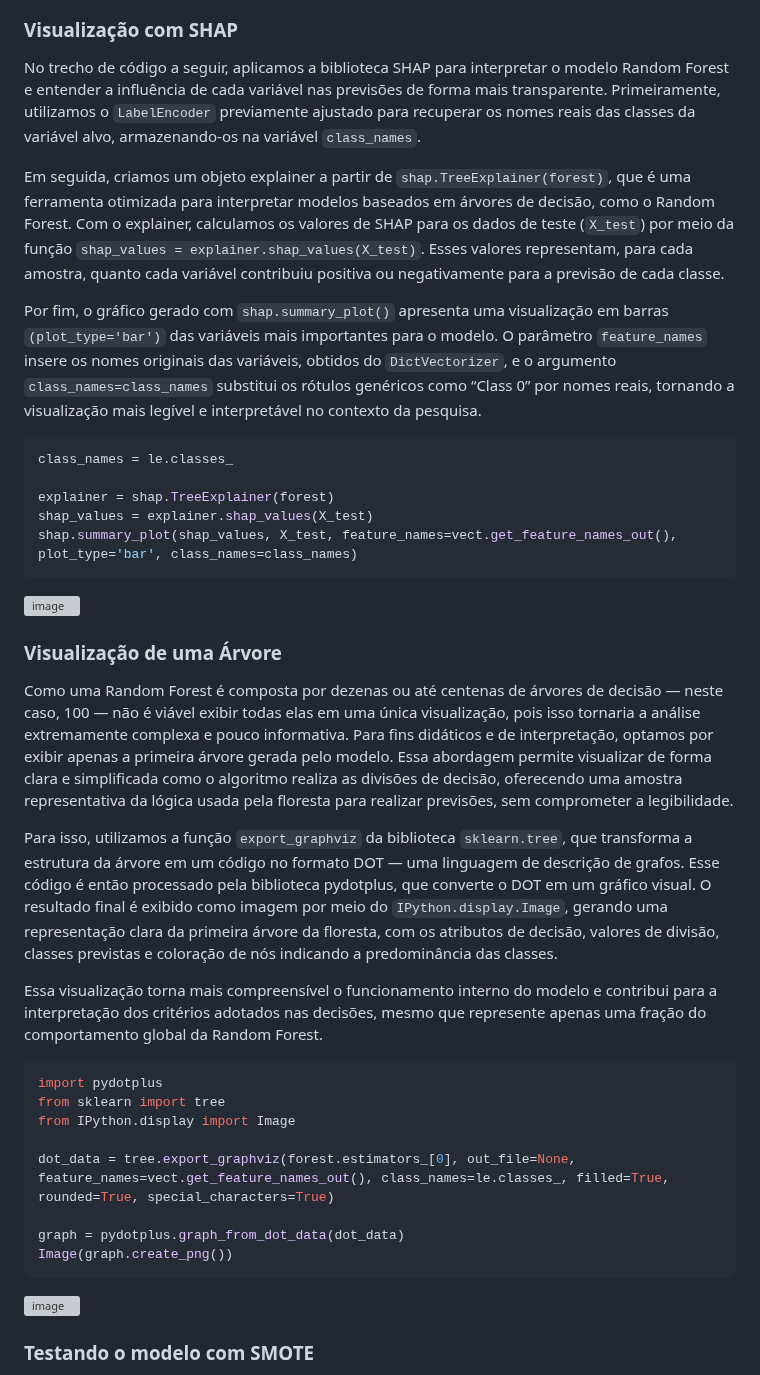
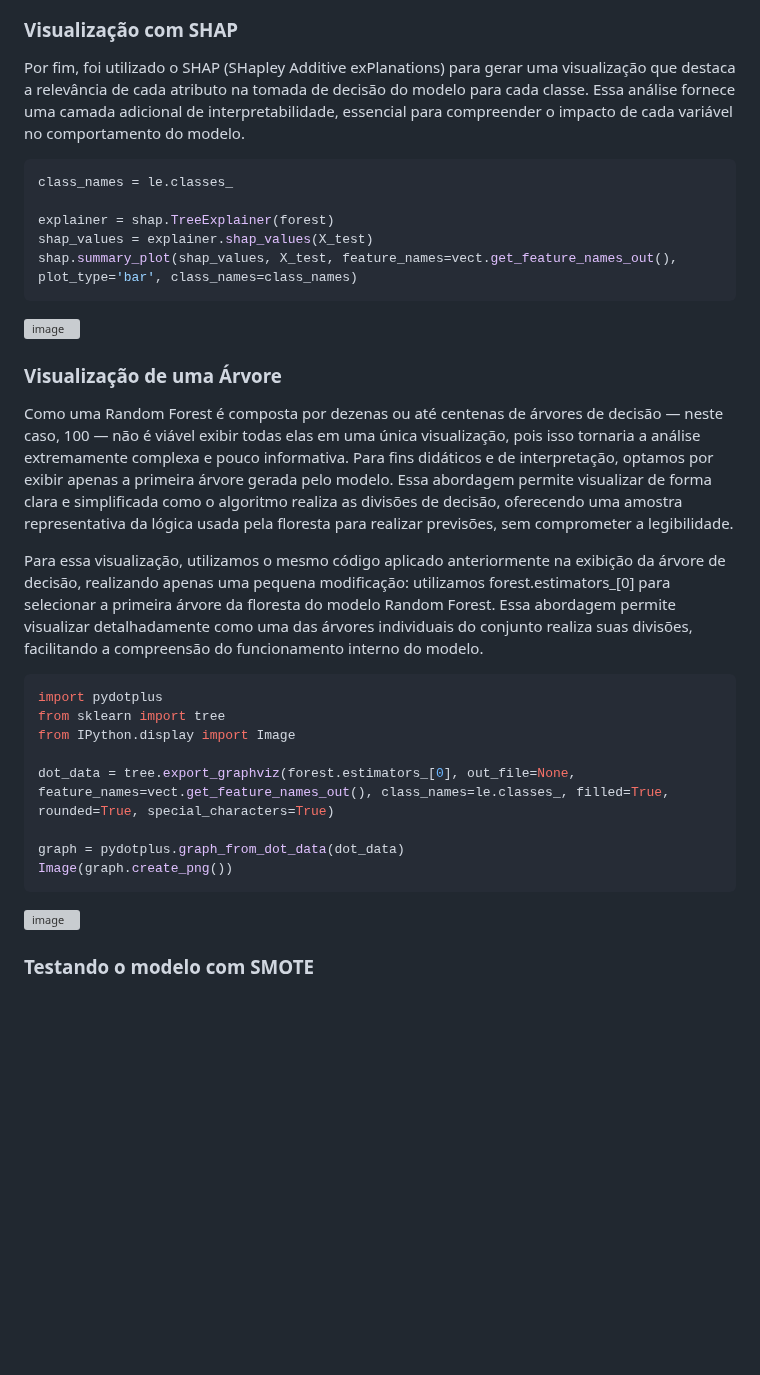
Before and after one commit to mdjunior-afk/Projeto-Regime-de-Trabalho, a Markdown page: docs/report.md, the part around one of its changes. Drawn GitHub-style; blank space fills up the shorter version; grey boxes are pictures that could not be loaded.

````diff
--- a/docs/report.md
+++ b/docs/report.md
@@ -1148,9 +1150,5 @@ plt.gca().invert_yaxis()
 ### Visualização com SHAP
-No trecho de código a seguir, aplicamos a biblioteca SHAP para interpretar o modelo Random Forest e entender a influência de cada variável nas previsões de forma mais transparente. Primeiramente, utilizamos o `LabelEncoder` previamente ajustado para recuperar os nomes reais das classes da variável alvo, armazenando-os na variável `class_names`.
-
-Em seguida, criamos um objeto explainer a partir de `shap.TreeExplainer(forest)`, que é uma ferramenta otimizada para interpretar modelos baseados em árvores de decisão, como o Random Forest. Com o explainer, calculamos os valores de SHAP para os dados de teste (`X_test`) por meio da função `shap_values = explainer.shap_values(X_test)`. Esses valores representam, para cada amostra, quanto cada variável contribuiu positiva ou negativamente para a previsão de cada classe.
-
-Por fim, o gráfico gerado com `shap.summary_plot()` apresenta uma visualização em barras `(plot_type='bar')` das variáveis mais importantes para o modelo. O parâmetro `feature_names` insere os nomes originais das variáveis, obtidos do `DictVectorizer`, e o argumento `class_names=class_names` substitui os rótulos genéricos como “Class 0” por nomes reais, tornando a visualização mais legível e interpretável no contexto da pesquisa.
+Por fim, foi utilizado o SHAP (SHapley Additive exPlanations) para gerar uma visualização que destaca a relevância de cada atributo na tomada de decisão do modelo para cada classe. Essa análise fornece uma camada adicional de interpretabilidade, essencial para compreender o impacto de cada variável no comportamento do modelo.
 ```python
 class_names = le.classes_
 
@@ -1162,9 +1160,7 @@ shap.summary_plot(shap_values, X_test, feature_names=vect.get_feature_names_out(
 ### Visualização de uma Árvore
 Como uma Random Forest é composta por dezenas ou até centenas de árvores de decisão — neste caso, 100 — não é viável exibir todas elas em uma única visualização, pois isso tornaria a análise extremamente complexa e pouco informativa. Para fins didáticos e de interpretação, optamos por exibir apenas a primeira árvore gerada pelo modelo. Essa abordagem permite visualizar de forma clara e simplificada como o algoritmo realiza as divisões de decisão, oferecendo uma amostra representativa da lógica usada pela floresta para realizar previsões, sem comprometer a legibilidade.
 
-Para isso, utilizamos a função `export_graphviz` da biblioteca `sklearn.tree`, que transforma a estrutura da árvore em um código no formato DOT — uma linguagem de descrição de grafos. Esse código é então processado pela biblioteca pydotplus, que converte o DOT em um gráfico visual. O resultado final é exibido como imagem por meio do `IPython.display.Image`, gerando uma representação clara da primeira árvore da floresta, com os atributos de decisão, valores de divisão, classes previstas e coloração de nós indicando a predominância das classes.
-
-Essa visualização torna mais compreensível o funcionamento interno do modelo e contribui para a interpretação dos critérios adotados nas decisões, mesmo que represente apenas uma fração do comportamento global da Random Forest.
+Para essa visualização, utilizamos o mesmo código aplicado anteriormente na exibição da árvore de decisão, realizando apenas uma pequena modificação: utilizamos forest.estimators_[0] para selecionar a primeira árvore da floresta do modelo Random Forest. Essa abordagem permite visualizar detalhadamente como uma das árvores individuais do conjunto realiza suas divisões, facilitando a compreensão do funcionamento interno do modelo.
 ```python
 import pydotplus
 from sklearn import tree
````
Also changed, not shown: other parts of docs/report.md (+25 -23 lines).
